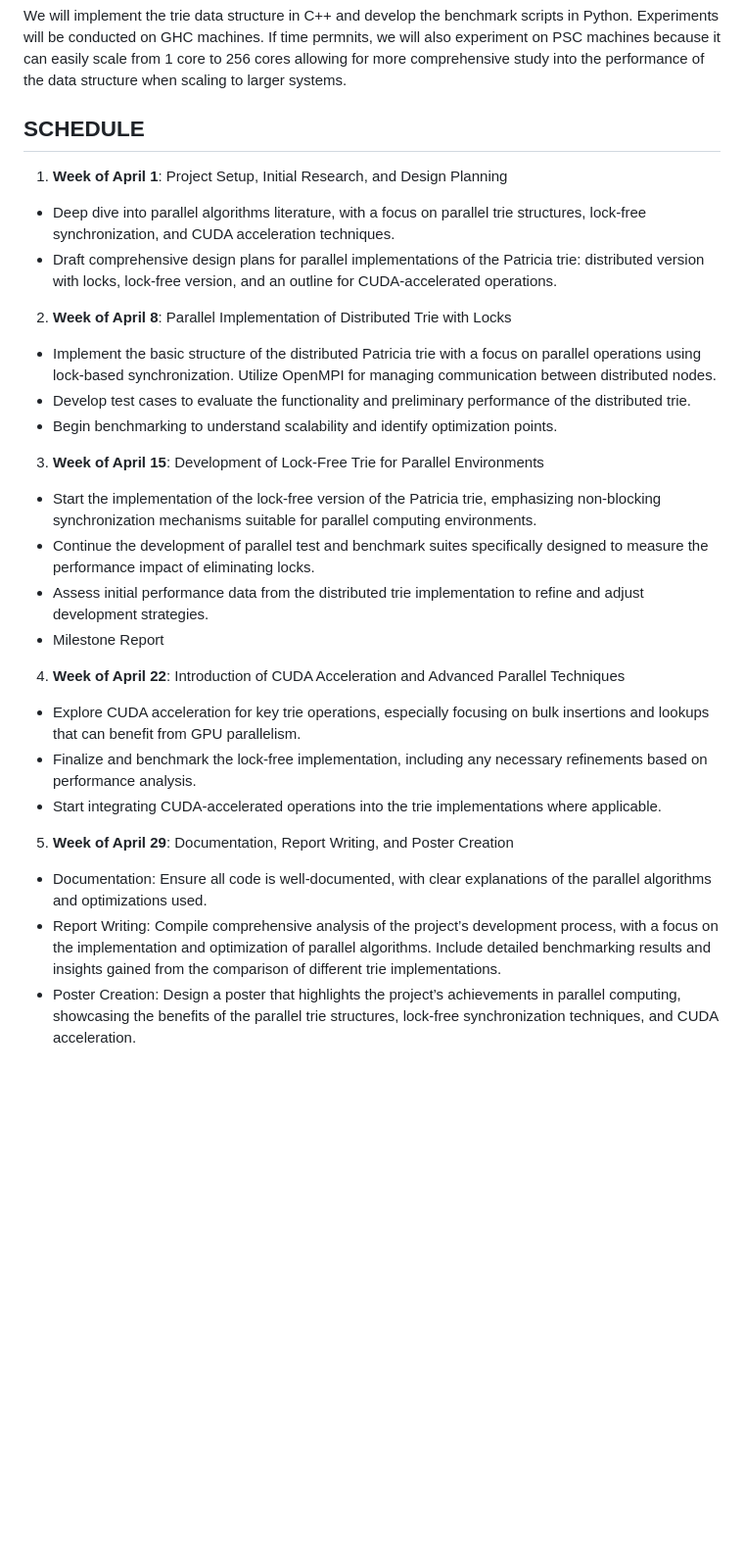
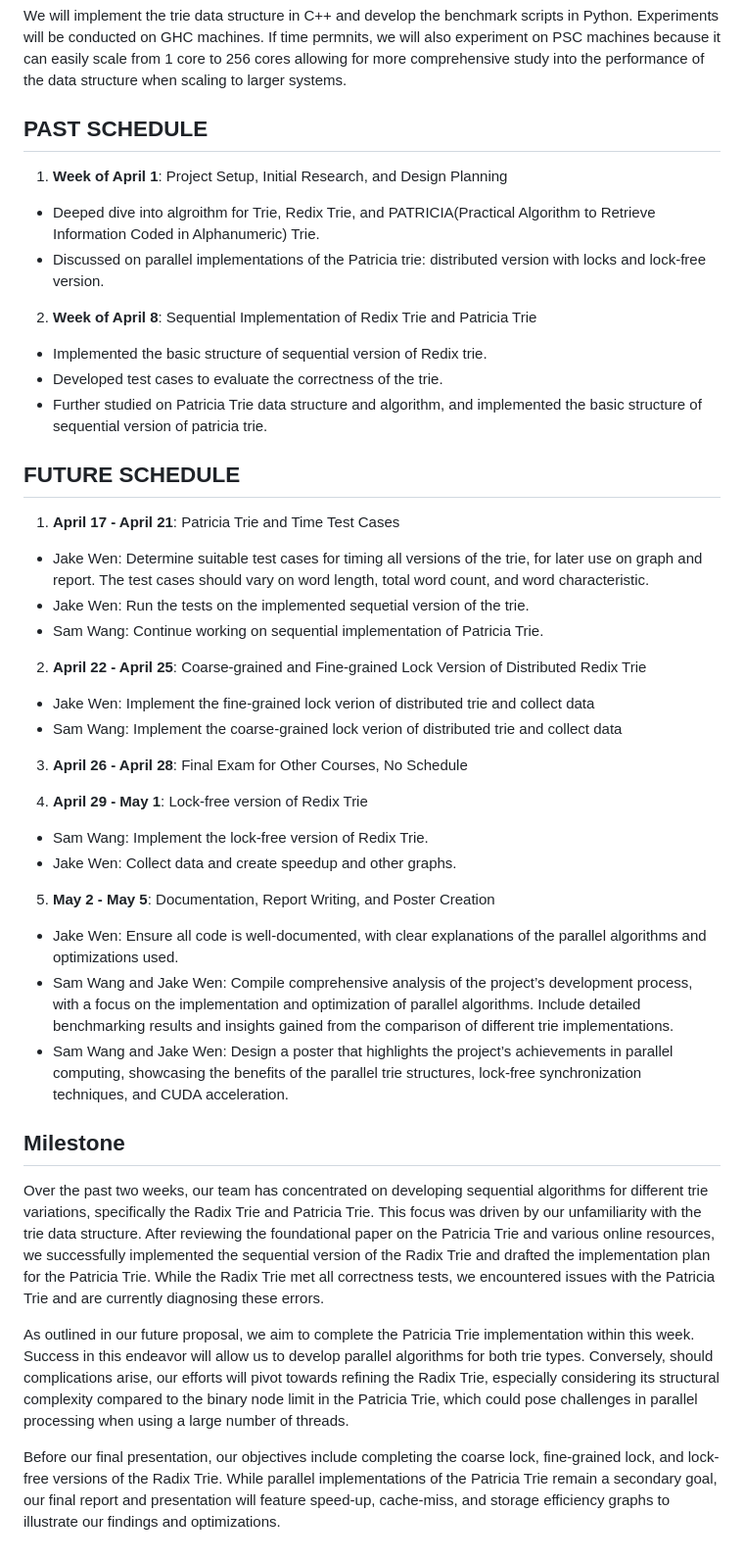
Before and after one commit to Masnan-306/Concurrent-Radix-Trie, a Markdown page: docs/index.md, the part around the change. Shown: that part at 98% size. Rendered like a GitHub page; blank space fills up the shorter version.

Commit message:
updated milestone report

```diff
--- a/docs/index.md
+++ b/docs/index.md
@@ -79,29 +79,42 @@ We plan to demonstrate our outcomes in speedup graphs and also graphs on other m
 
 We will implement the trie data structure in C++ and develop the benchmark scripts in Python. Experiments will be conducted on GHC machines. If time permnits, we will also experiment on PSC machines because it can easily scale from 1 core to 256 cores allowing for more comprehensive study into the performance of the data structure when scaling to larger systems.
 
-## SCHEDULE
+## PAST SCHEDULE
 
 1. **Week of April 1**: Project Setup, Initial Research, and Design Planning
-- Deep dive into parallel algorithms literature, with a focus on parallel trie structures, lock-free synchronization, and CUDA acceleration techniques.
-- Draft comprehensive design plans for parallel implementations of the Patricia trie: distributed version with locks, lock-free version, and an outline for CUDA-accelerated operations.
+- Deeped dive into algroithm for Trie, Redix Trie, and PATRICIA(Practical Algorithm to Retrieve Information Coded in Alphanumeric) Trie.
+- Discussed on parallel implementations of the Patricia trie: distributed version with locks and lock-free version.
 
-2. **Week of April 8**: Parallel Implementation of Distributed Trie with Locks
-- Implement the basic structure of the distributed Patricia trie with a focus on parallel operations using lock-based synchronization. Utilize OpenMPI for managing communication between distributed nodes.
-- Develop test cases to evaluate the functionality and preliminary performance of the distributed trie.
-- Begin benchmarking to understand scalability and identify optimization points.
+2. **Week of April 8**: Sequential Implementation of Redix Trie and Patricia Trie
+- Implemented the basic structure of sequential version of Redix trie.
+- Developed test cases to evaluate the correctness of the trie.
+- Further studied on Patricia Trie data structure and algorithm, and implemented the basic structure of sequential version of patricia trie.
 
-3. **Week of April 15**: Development of Lock-Free Trie for Parallel Environments
-- Start the implementation of the lock-free version of the Patricia trie, emphasizing non-blocking synchronization mechanisms suitable for parallel computing environments.
-- Continue the development of parallel test and benchmark suites specifically designed to measure the performance impact of eliminating locks.
-- Assess initial performance data from the distributed trie implementation to refine and adjust development strategies.
-- Milestone Report
 
-4. **Week of April 22**: Introduction of CUDA Acceleration and Advanced Parallel Techniques
-- Explore CUDA acceleration for key trie operations, especially focusing on bulk insertions and lookups that can benefit from GPU parallelism.
-- Finalize and benchmark the lock-free implementation, including any necessary refinements based on performance analysis.
-- Start integrating CUDA-accelerated operations into the trie implementations where applicable.
+## FUTURE SCHEDULE
+1. **April 17 - April 21**: Patricia Trie and Time Test Cases
+- Jake Wen: Determine suitable test cases for timing all versions of the trie, for later use on graph and report. The test cases should vary on word length, total word count, and word characteristic.
+- Jake Wen: Run the tests on the implemented sequetial version of the trie.
+- Sam Wang: Continue working on sequential implementation of Patricia Trie.
 
-5. **Week of April 29**: Documentation, Report Writing, and Poster Creation
-- Documentation: Ensure all code is well-documented, with clear explanations of the parallel algorithms and optimizations used.
-- Report Writing: Compile comprehensive analysis of the project’s development process, with a focus on the implementation and optimization of parallel algorithms. Include detailed benchmarking results and insights gained from the comparison of different trie implementations.
-- Poster Creation: Design a poster that highlights the project’s achievements in parallel computing, showcasing the benefits of the parallel trie structures, lock-free synchronization techniques, and CUDA acceleration.
+2. **April 22 - April 25**: Coarse-grained and Fine-grained Lock Version of Distributed Redix Trie
+- Jake Wen: Implement the fine-grained lock verion of distributed trie and collect data
+- Sam Wang: Implement the coarse-grained lock verion of distributed trie and collect data
+
+3. **April 26 - April 28**: Final Exam for Other Courses, No Schedule
+
+4. **April 29 - May 1**: Lock-free version of Redix Trie
+- Sam Wang: Implement the lock-free version of Redix Trie.
+- Jake Wen: Collect data and create speedup and other graphs.
+
+5. **May 2 - May 5**: Documentation, Report Writing, and Poster Creation
+- Jake Wen: Ensure all code is well-documented, with clear explanations of the parallel algorithms and optimizations used.
+- Sam Wang and Jake Wen: Compile comprehensive analysis of the project’s development process, with a focus on the implementation and optimization of parallel algorithms. Include detailed benchmarking results and insights gained from the comparison of different trie implementations.
+- Sam Wang and Jake Wen: Design a poster that highlights the project’s achievements in parallel computing, showcasing the benefits of the parallel trie structures, lock-free synchronization techniques, and CUDA acceleration.
+
+## Milestone
+Over the past two weeks, our team has concentrated on developing sequential algorithms for different trie variations, specifically the Radix Trie and Patricia Trie. This focus was driven by our unfamiliarity with the trie data structure. After reviewing the foundational paper on the Patricia Trie and various online resources, we successfully implemented the sequential version of the Radix Trie and drafted the implementation plan for the Patricia Trie. While the Radix Trie met all correctness tests, we encountered issues with the Patricia Trie and are currently diagnosing these errors.
+
+As outlined in our future proposal, we aim to complete the Patricia Trie implementation within this week. Success in this endeavor will allow us to develop parallel algorithms for both trie types. Conversely, should complications arise, our efforts will pivot towards refining the Radix Trie, especially considering its structural complexity compared to the binary node limit in the Patricia Trie, which could pose challenges in parallel processing when using a large number of threads.
+
+Before our final presentation, our objectives include completing the coarse lock, fine-grained lock, and lock-free versions of the Radix Trie. While parallel implementations of the Patricia Trie remain a secondary goal, our final report and presentation will feature speed-up, cache-miss, and storage efficiency graphs to illustrate our findings and optimizations.
```
